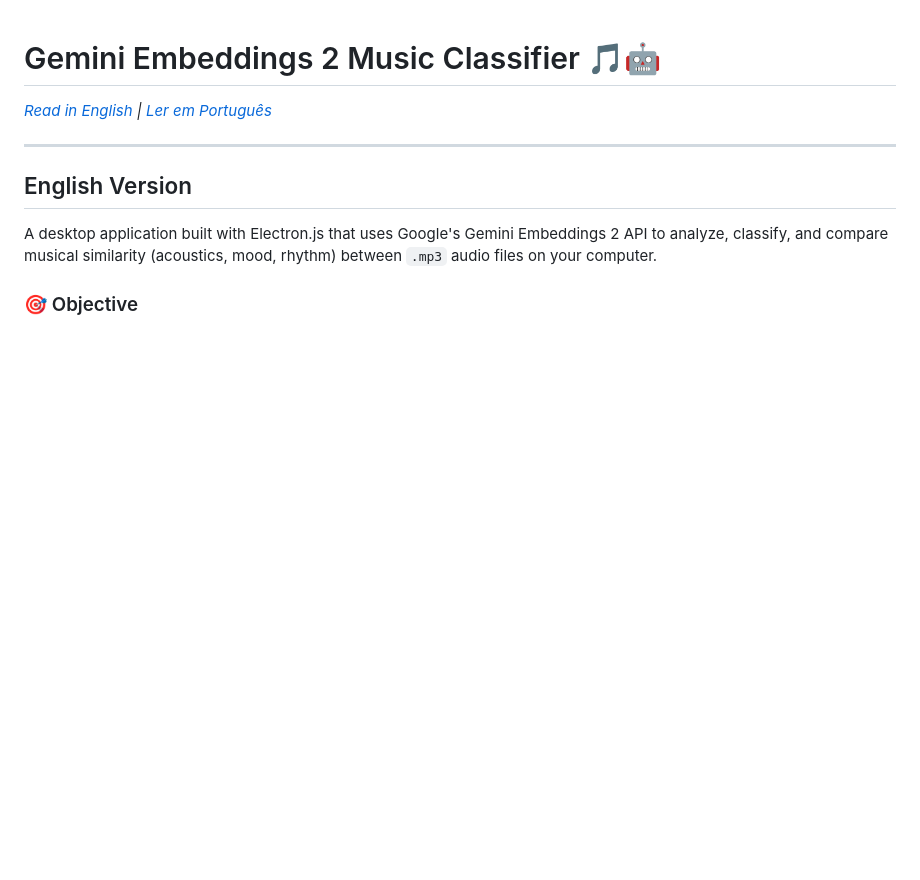
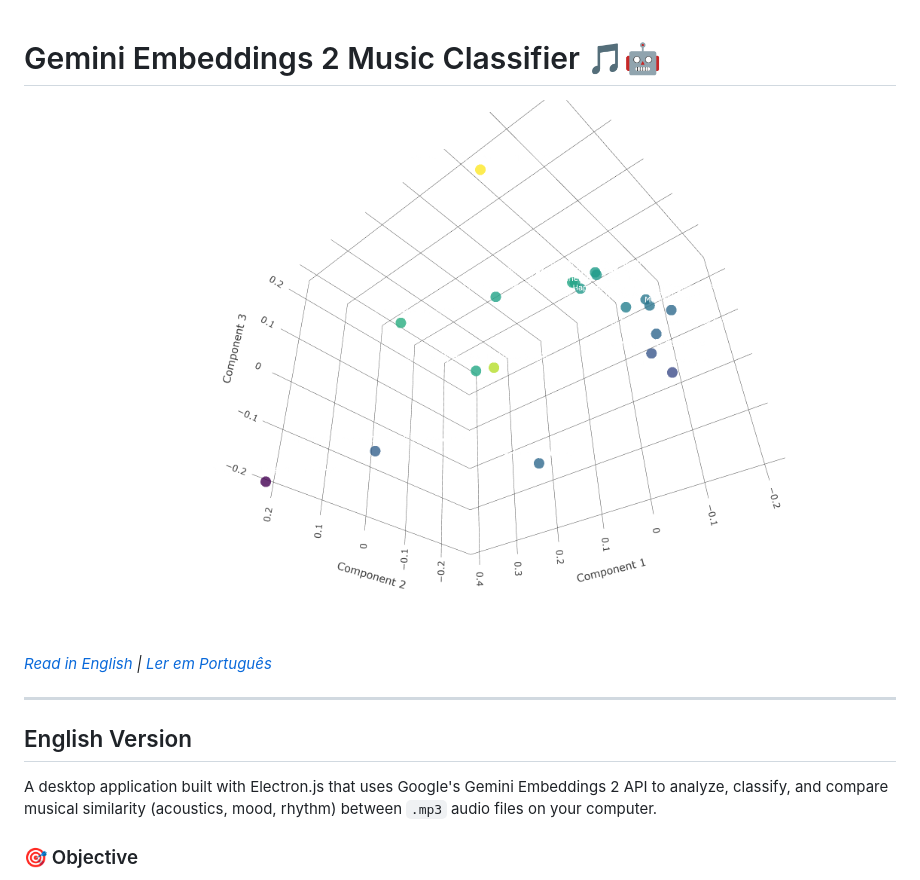
Before and after one commit to augustolpq/gemini-embeddings-2-music-classifier, a Markdown page: README.md, the part around the change. Drawn GitHub-style; pictures changed too: images/newplot.png (added); blank space fills up the shorter version.

```diff
--- a/README.md
+++ b/README.md
@@ -1,4 +1,6 @@
 # Gemini Embeddings 2 Music Classifier 🎵🤖
+
+![PCA 3D Visualization of Music Embeddings](images/newplot.png)
 
 *[Read in English](#english-version) | [Ler em Português](#versão-em-português)*
 
```
Also changed, not shown: 7 other files.
